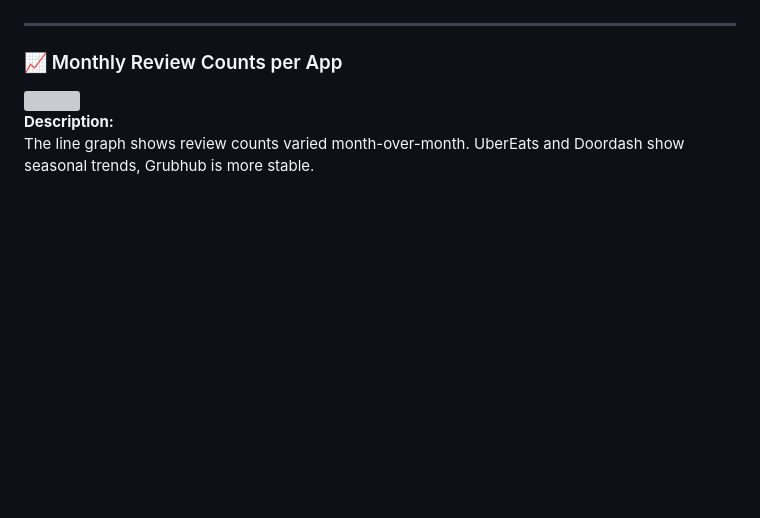
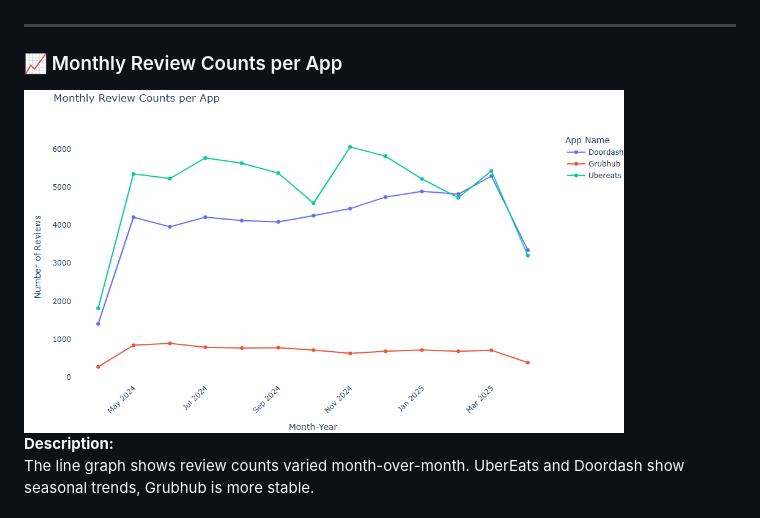
Before and after one commit to chirag1902/Multi-Platform-Review-Analysis-for-Food-Delivery-Apps, a Markdown page: README.md, the part around the change. GitHub-like rendering; blank space fills up the shorter version; grey boxes are pictures that could not be loaded.

Commit message:
lignment changed for monthly plot

```diff
--- a/README.md
+++ b/README.md
@@ -187,7 +187,7 @@ Finally, the results from these models are aggregated and visualized to enable d
 
 ### 📈 Monthly Review Counts per App
 
-<img src="src/filename.png" width="600" style="display: block; margin-left: 0;">
+<img src="src/Yearly-Analysis.png" width="600" style="display: block; margin-left: 0;">
 
 **Description:**
 The line graph shows review counts varied month-over-month. UberEats and Doordash show seasonal trends, Grubhub is more stable.
```
